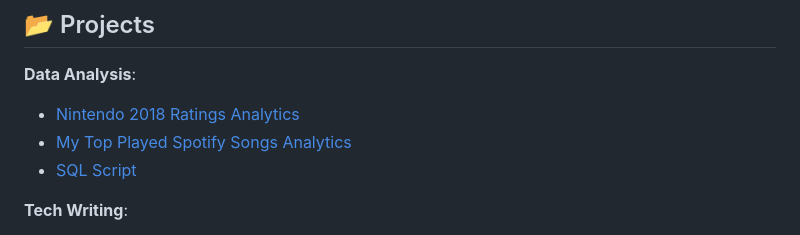
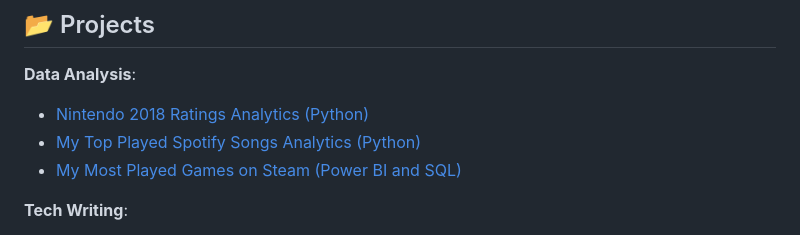
Before and after one commit to arose486/arosePortfolio, a Markdown page: README.md, the part around the change. Rendered like a GitHub page.

```diff
--- a/README.md
+++ b/README.md
@@ -22,9 +22,9 @@ This portfolio serves as a dynamic hub to highlight:
 
 ## 📂 Projects
 **Data Analysis**:
-   - [Nintendo 2018 Ratings Analytics](https://github.com/arose486/Nintendo-2018-Ratings-Analytics)
-   - [My Top Played Spotify Songs Analytics](https://github.com/arose486/My-Top-Played-Spotify-Songs-Analytics)
-   - [SQL Script](https://arose486.github.io/arosePortfolio/assets/annricebooksscript.pdf)
+   - [Nintendo 2018 Ratings Analytics (Python)](https://github.com/arose486/Nintendo-2018-Ratings-Analytics)
+   - [My Top Played Spotify Songs Analytics (Python)](https://github.com/arose486/My-Top-Played-Spotify-Songs-Analytics)
+   - [My Most Played Games on Steam (Power BI and SQL)](https://github.com/arose486/arosePortfolio/blob/main/assets/MySteamData.pdf)
 
 **Tech Writing**:
    - [Optimizing Photos for Website Documentation](https://arose486.github.io/arosePortfolio/assets/OptimizingPhotosforyourWebsiteArticle.pdf)
```
